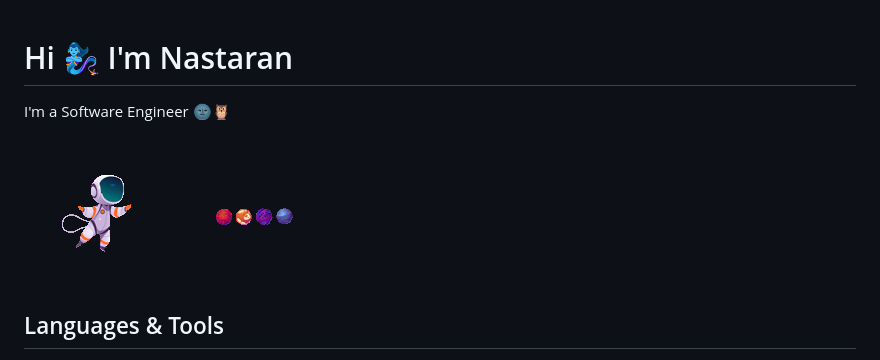
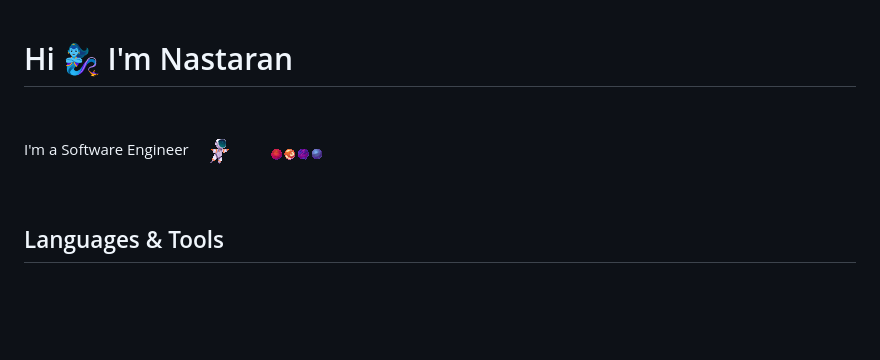
Before and after one commit to nastaran-motiee/nastaran-motiee, a Markdown page: README.md, the part around the change. Rendered like a GitHub page; pictures changed too: gifs/astronaut50.gif (added), gifs/planet100.gif (added); blank space fills up the shorter version.

Commit message:
align

```diff
--- a/README.md
+++ b/README.md
@@ -1,9 +1,9 @@
 # Hi 🧞‍♀ I'm Nastaran
+I'm a Software Engineer
+![Astronaut](./gifs/astronaut50.gif)
+![Planet](./gifs/planet100.gif)
 
-I'm a Software Engineer 🌚🦉
 
-![Astronaut](./gifs/astronaut500.gif)
-![Planet](./gifs/planet500.gif)
 
 ## Languages & Tools
 <div align="left">
```
Also changed, not shown: gifs/astronaut150.gif (added), gifs/planet150.gif (added).
